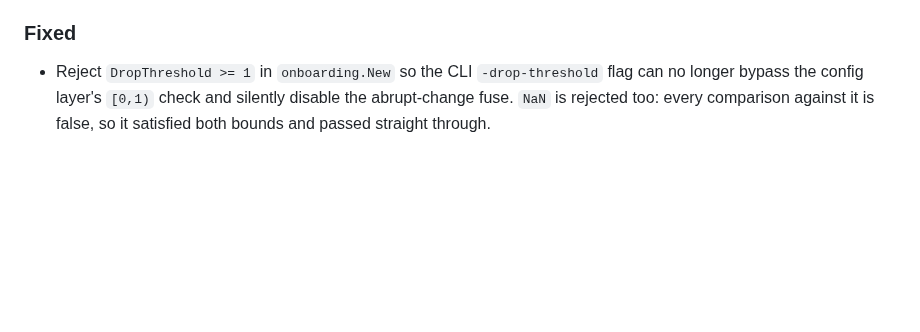
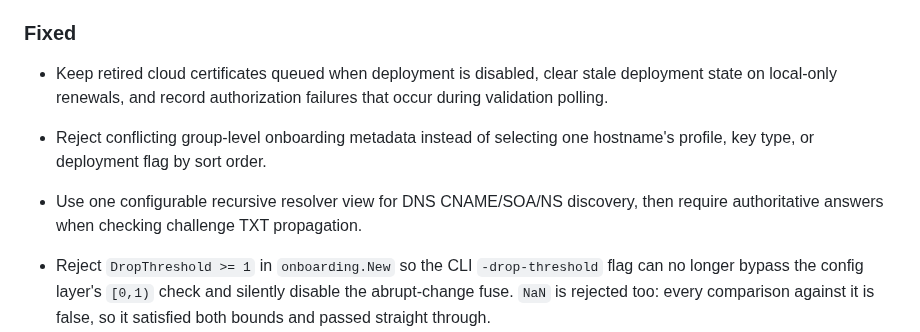
Before and after one commit to susunola/wecert, a Markdown page: CHANGELOG.md, the part around one of its changes. GitHub-like rendering; blank space fills up the shorter version.

Commit message:
chore: release v0.1.0

```diff
--- a/CHANGELOG.md
+++ b/CHANGELOG.md
@@ -46,6 +48,14 @@
   fetch, via a narrow `sslAPI` seam; deploy coverage rises from ~11% to ~52%.
 
 ### Fixed
+
+- Keep retired cloud certificates queued when deployment is disabled, clear
+  stale deployment state on local-only renewals, and record authorization
+  failures that occur during validation polling.
+- Reject conflicting group-level onboarding metadata instead of selecting one
+  hostname's profile, key type, or deployment flag by sort order.
+- Use one configurable recursive resolver view for DNS CNAME/SOA/NS discovery,
+  then require authoritative answers when checking challenge TXT propagation.
 
 - Reject `DropThreshold >= 1` in `onboarding.New` so the CLI `-drop-threshold`
   flag can no longer bypass the config layer's `[0,1)` check and silently
```
Also changed, not shown: other parts of CHANGELOG.md (+2 -0 lines).
